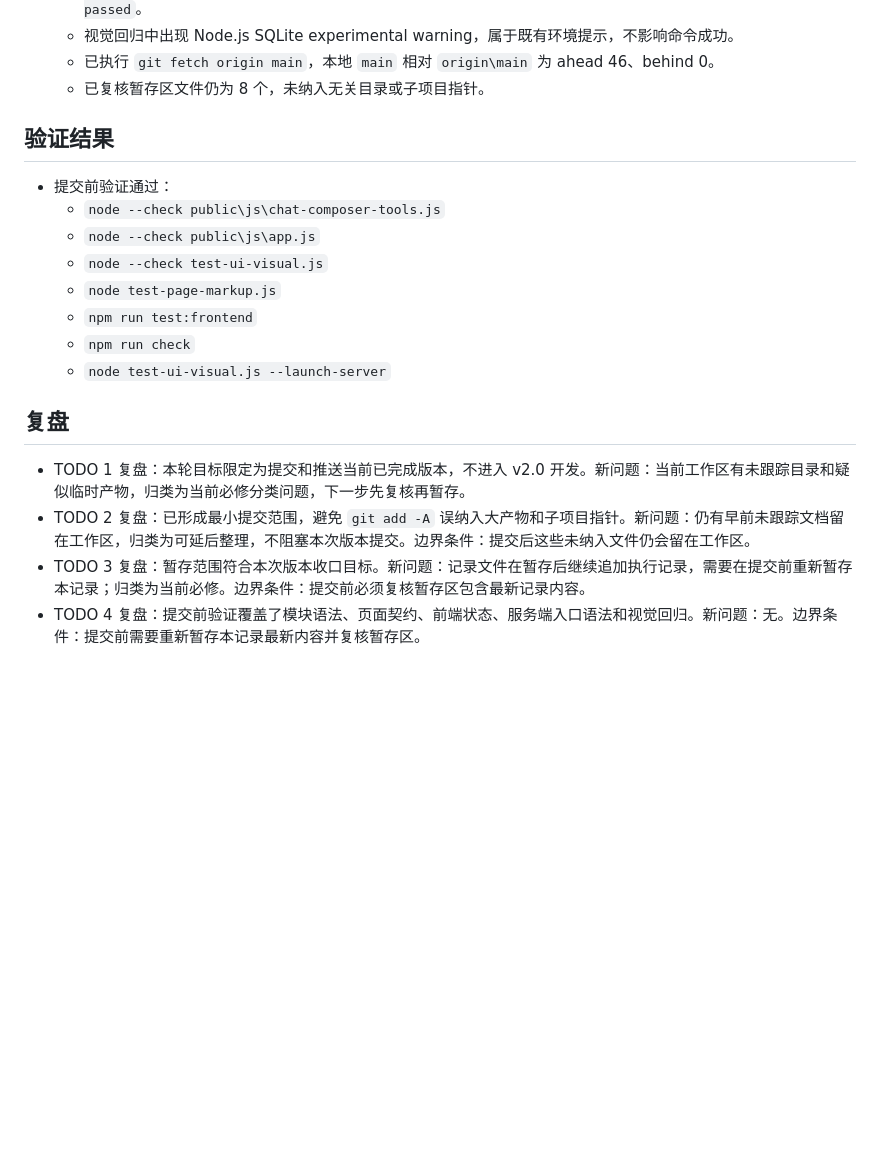
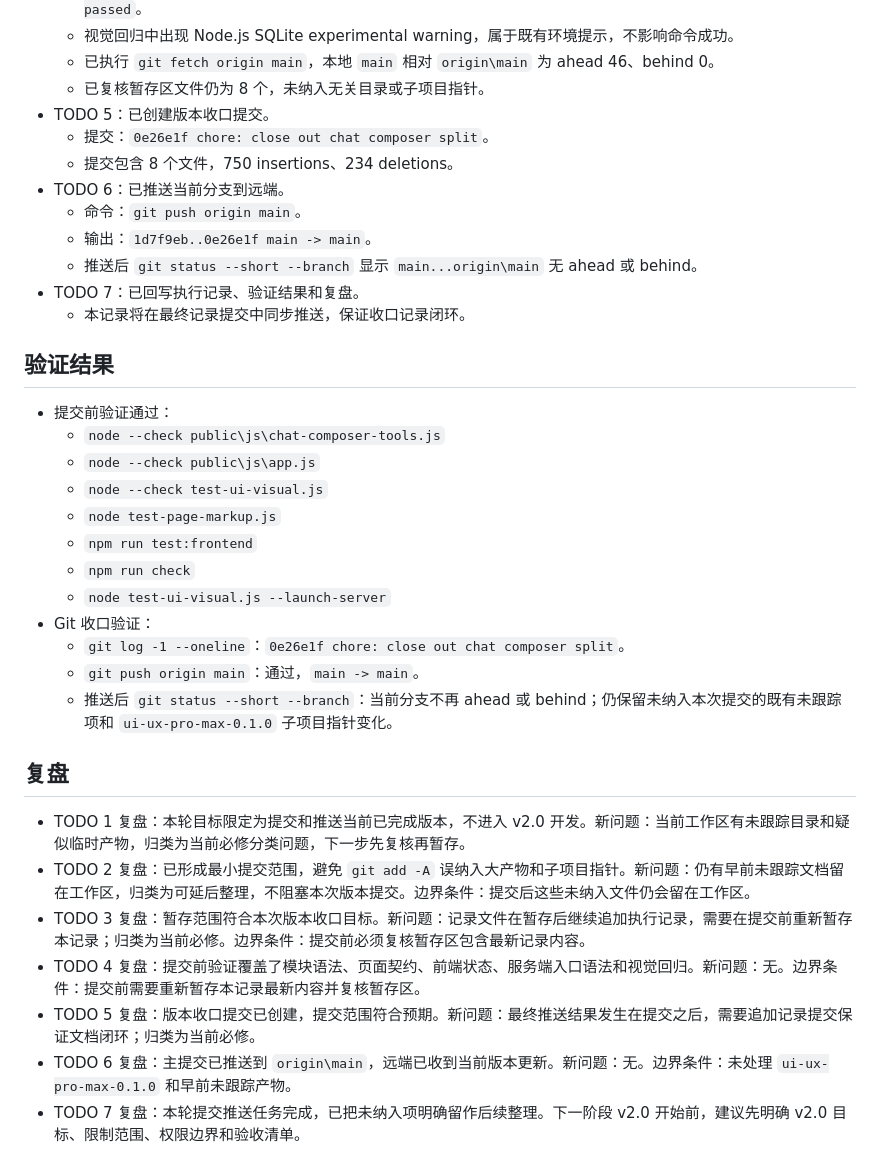
Before and after one commit to DOIT-Ben/ai-generation-station, a Markdown page: docs/dev-records/2026-04-28-version-v1-closeout-commit-plan.md, the part around the change. Rendered like a GitHub page; blank space fills up the shorter version.

Commit message:
docs: record v1 closeout push

```diff
--- a/docs/dev-records/2026-04-28-version-v1-closeout-commit-plan.md
+++ b/docs/dev-records/2026-04-28-version-v1-closeout-commit-plan.md
@@ -72,6 +72,15 @@
   - 视觉回归中出现 Node.js SQLite experimental warning，属于既有环境提示，不影响命令成功。
   - 已执行 `git fetch origin main`，本地 `main` 相对 `origin\main` 为 ahead 46、behind 0。
   - 已复核暂存区文件仍为 8 个，未纳入无关目录或子项目指针。
+- TODO 5：已创建版本收口提交。
+  - 提交：`0e26e1f chore: close out chat composer split`。
+  - 提交包含 8 个文件，750 insertions、234 deletions。
+- TODO 6：已推送当前分支到远端。
+  - 命令：`git push origin main`。
+  - 输出：`1d7f9eb..0e26e1f main -> main`。
+  - 推送后 `git status --short --branch` 显示 `main...origin\main` 无 ahead 或 behind。
+- TODO 7：已回写执行记录、验证结果和复盘。
+  - 本记录将在最终记录提交中同步推送，保证收口记录闭环。
 
 ## 验证结果
 - 提交前验证通过：
@@ -82,9 +91,16 @@
   - `npm run test:frontend`
   - `npm run check`
   - `node test-ui-visual.js --launch-server`
+- Git 收口验证：
+  - `git log -1 --oneline`：`0e26e1f chore: close out chat composer split`。
+  - `git push origin main`：通过，`main -> main`。
+  - 推送后 `git status --short --branch`：当前分支不再 ahead 或 behind；仍保留未纳入本次提交的既有未跟踪项和 `ui-ux-pro-max-0.1.0` 子项目指针变化。
 
 ## 复盘
 - TODO 1 复盘：本轮目标限定为提交和推送当前已完成版本，不进入 v2.0 开发。新问题：当前工作区有未跟踪目录和疑似临时产物，归类为当前必修分类问题，下一步先复核再暂存。
 - TODO 2 复盘：已形成最小提交范围，避免 `git add -A` 误纳入大产物和子项目指针。新问题：仍有早前未跟踪文档留在工作区，归类为可延后整理，不阻塞本次版本提交。边界条件：提交后这些未纳入文件仍会留在工作区。
 - TODO 3 复盘：暂存范围符合本次版本收口目标。新问题：记录文件在暂存后继续追加执行记录，需要在提交前重新暂存本记录；归类为当前必修。边界条件：提交前必须复核暂存区包含最新记录内容。
 - TODO 4 复盘：提交前验证覆盖了模块语法、页面契约、前端状态、服务端入口语法和视觉回归。新问题：无。边界条件：提交前需要重新暂存本记录最新内容并复核暂存区。
+- TODO 5 复盘：版本收口提交已创建，提交范围符合预期。新问题：最终推送结果发生在提交之后，需要追加记录提交保证文档闭环；归类为当前必修。
+- TODO 6 复盘：主提交已推送到 `origin\main`，远端已收到当前版本更新。新问题：无。边界条件：未处理 `ui-ux-pro-max-0.1.0` 和早前未跟踪产物。
+- TODO 7 复盘：本轮提交推送任务完成，已把未纳入项明确留作后续整理。下一阶段 v2.0 开始前，建议先明确 v2.0 目标、限制范围、权限边界和验收清单。
```
